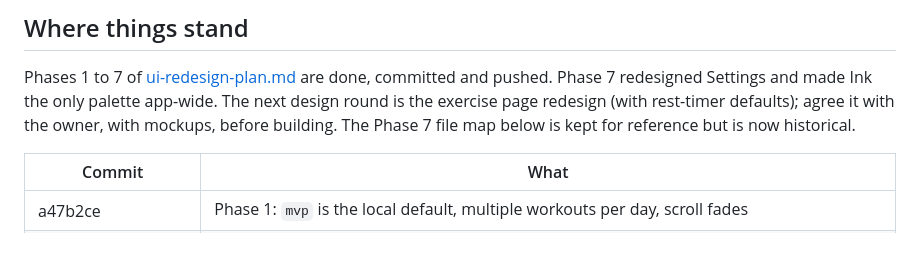
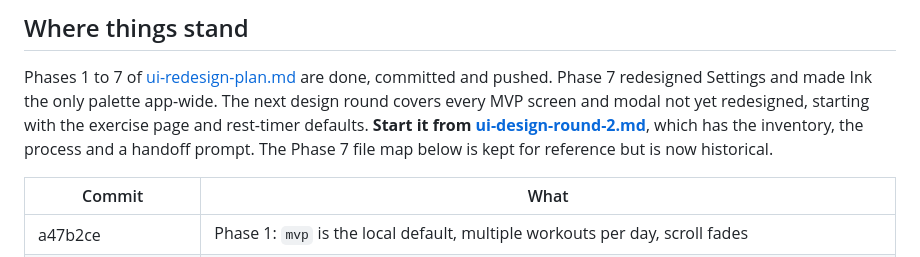
Before and after one commit to JJBZZRD/liftinglog, a Markdown page: docs/ui-redesign-handoff.md, the part around the change. GitHub-like rendering.

```diff
--- a/docs/ui-redesign-handoff.md
+++ b/docs/ui-redesign-handoff.md
@@ -7,8 +7,9 @@ Written 2026-09-26 for the agent taking over the LiftingLog UI redesign on branc
 
 Phases 1 to 7 of [ui-redesign-plan.md](ui-redesign-plan.md) are done, committed and
 pushed. Phase 7 redesigned Settings and made Ink the only palette app-wide. The next
-design round is the exercise page redesign (with rest-timer defaults); agree it with
-the owner, with mockups, before building. The Phase 7 file map below is kept for
+design round covers every MVP screen and modal not yet redesigned, starting with the
+exercise page and rest-timer defaults. **Start it from [ui-design-round-2.md](ui-design-round-2.md)**,
+which has the inventory, the process and a handoff prompt. The Phase 7 file map below is kept for
 reference but is now historical.
 
 | Commit | What |
```
Also changed, not shown: docs/ui-design-round-2.md (added, +233 -0 lines), docs/ui-redesign-plan.md (+2 -2 lines).
